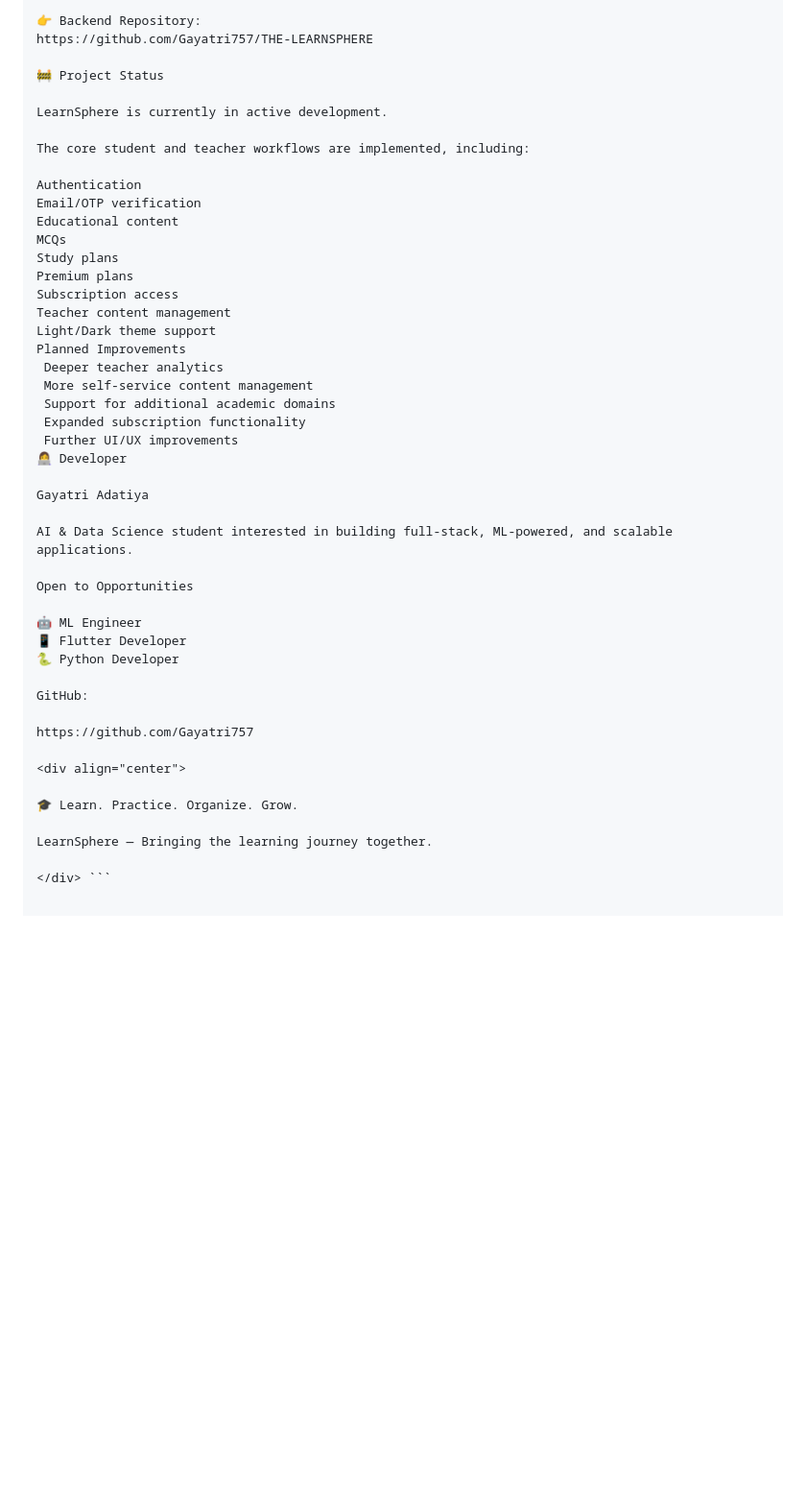
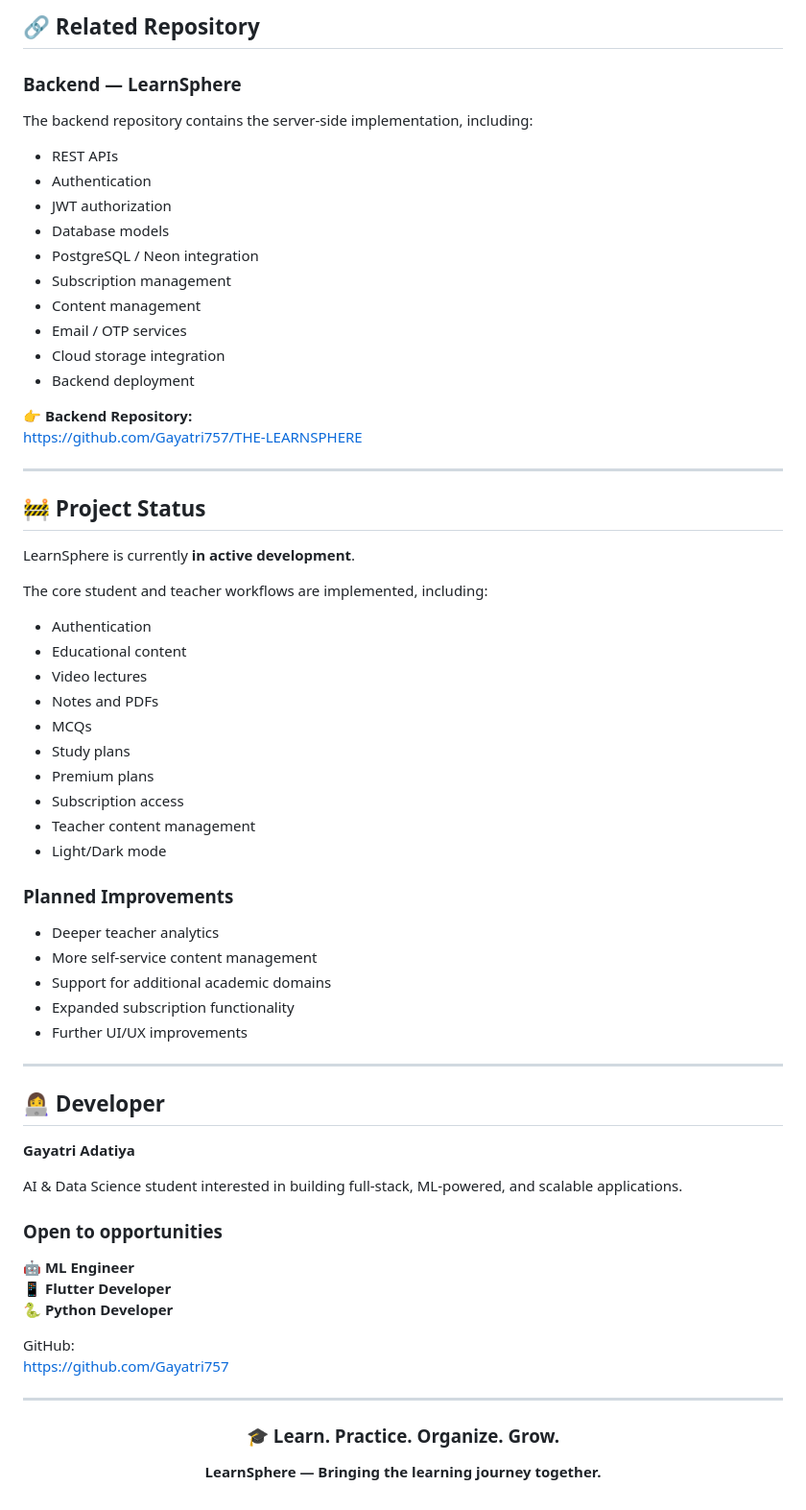
Before and after one commit to Gayatri757/LearnSphere_flutter, a Markdown page: README.md, the part around one of its changes. Shown at 96% size. Rendered like a GitHub page; blank space fills up the shorter version.

````diff
--- a/README.md
+++ b/README.md
@@ -275,48 +294,74 @@ Backend deployment
 
-👉 Backend Repository:
+## 🔗 Related Repository
+
+### Backend — LearnSphere
+
+The backend repository contains the server-side implementation, including:
+
+- REST APIs
+- Authentication
+- JWT authorization
+- Database models
+- PostgreSQL / Neon integration
+- Subscription management
+- Content management
+- Email / OTP services
+- Cloud storage integration
+- Backend deployment
+
+👉 **Backend Repository:**
 https://github.com/Gayatri757/THE-LEARNSPHERE
 
-🚧 Project Status
+---
 
-LearnSphere is currently in active development.
+## 🚧 Project Status
+
+LearnSphere is currently **in active development**.
 
 The core student and teacher workflows are implemented, including:
 
-Authentication
-Email/OTP verification
-Educational content
-MCQs
-Study plans
-Premium plans
-Subscription access
-Teacher content management
-Light/Dark theme support
-Planned Improvements
- Deeper teacher analytics
- More self-service content management
- Support for additional academic domains
- Expanded subscription functionality
- Further UI/UX improvements
-👩‍💻 Developer
+- Authentication
+- Educational content
+- Video lectures
+- Notes and PDFs
+- MCQs
+- Study plans
+- Premium plans
+- Subscription access
+- Teacher content management
+- Light/Dark mode
 
-Gayatri Adatiya
+### Planned Improvements
+
+- Deeper teacher analytics
+- More self-service content management
+- Support for additional academic domains
+- Expanded subscription functionality
+- Further UI/UX improvements
+
+---
+
+## 👩‍💻 Developer
+
+**Gayatri Adatiya**
 
 AI & Data Science student interested in building full-stack, ML-powered, and scalable applications.
 
-Open to Opportunities
+### Open to opportunities
 
-🤖 ML Engineer
-📱 Flutter Developer
-🐍 Python Developer
+🤖 **ML Engineer**
+📱 **Flutter Developer**
+🐍 **Python Developer**
 
 GitHub:
+https://github.com/Gayatri757
 
-https://github.com/Gayatri757
+---
 
 <div align="center">
 
-🎓 Learn. Practice. Organize. Grow.
+### 🎓 Learn. Practice. Organize. Grow.
 
-LearnSphere — Bringing the learning journey together.
+**LearnSphere — Bringing the learning journey together.**
 
-</div> ```
+</div>
````
Also changed, not shown: other parts of README.md (+86 -67 lines).
